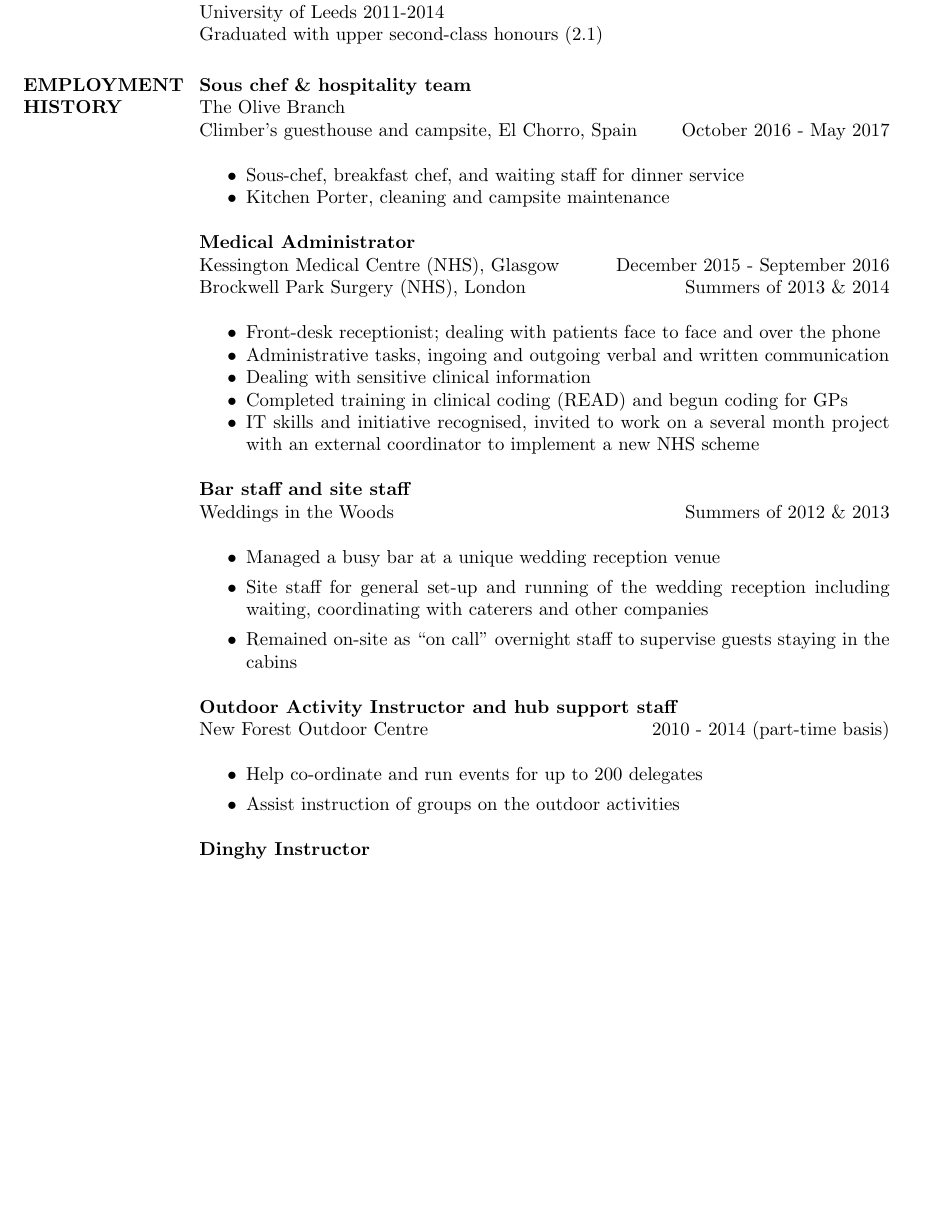
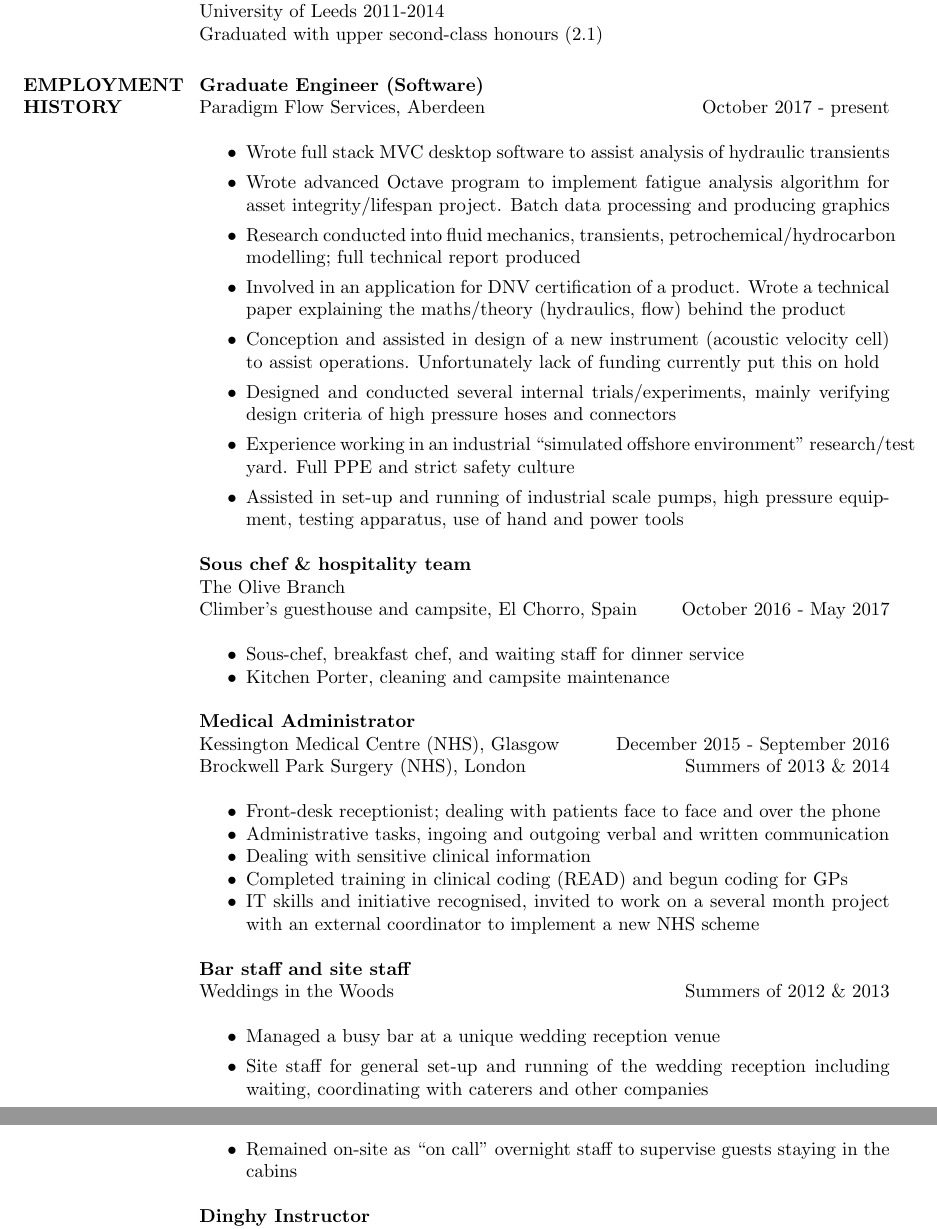
Before and after one commit to mishabruml/cv, a LaTeX CV (Misha Bruml CV.tex): part of page 2 of 2 before the commit and two parts of pages 2 and 3 of 3 after it, the two joined at a grey line, cut so that both start at the same text, the shorter picture padded with empty space. Compiled offline with pdfLaTeX.

Commit message:
updated CV skills and employment history to include Paradigm

```diff
--- a/Misha Bruml CV.tex
+++ b/Misha Bruml CV.tex
@@ -106,6 +101,28 @@ Graduated with upper second-class honours (2.1)
 
 \section{EMPLOYMENT HISTORY}
 
+\textbf{Graduate Engineer (Software)} \\
+Paradigm Flow Services, Aberdeen \hfill October 2017 - present\\
+\begin{itemize}
+
+\item Wrote full stack MVC desktop software to assist analysis of hydraulic transients
+
+\item Wrote advanced Octave program to implement fatigue analysis algorithm for asset integrity/lifespan project. Batch data processing and producing graphics
+
+\item Research conducted into fluid mechanics, transients, petrochemical/hydrocarbon modelling; full technical report produced
+
+\item Involved in an application for DNV certification of a product. Wrote a technical paper explaining the maths/theory (hydraulics, flow) behind the product
+
+\item Conception and assisted in design of a new instrument (acoustic velocity cell) to assist operations. Unfortunately lack of funding currently put this on hold
+
+\item Designed and conducted several internal trials/experiments, mainly verifying design criteria of high pressure hoses and connectors
+
+\item Experience working in an industrial ``simulated offshore environment'' research/test yard. Full PPE and strict safety culture
+
+\item Assisted in set-up and running of industrial scale pumps, high pressure equipment, testing apparatus, use of hand and power tools
+
+\end{itemize}
+
 \textbf{Sous chef \& hospitality team} \\
 The Olive Branch\\
 Climber's guesthouse and campsite, El Chorro, Spain \hfill October 2016 - May 2017\\
@@ -135,13 +150,6 @@ Weddings in the Woods \hfill Summers of 2012 \& 2013 \\
 \item Remained on-site as ``on call" overnight staff to supervise guests staying in the cabins
 \end{itemize}
 
-\textbf{Outdoor Activity Instructor and hub support staff} \\
-New Forest Outdoor Centre \hfill 2010 - 2014 (part-time basis) \\
-\begin{itemize}
-\item Help co-ordinate and run events for up to 200 delegates
-\item Assist instruction of groups on the outdoor activities
-\end{itemize}
-
 \textbf{Dinghy Instructor} \\
 IOCA UK \hfill Summers of 2009-2011 \\
 \begin{itemize}
```
Also changed, not shown: Misha Bruml CV.pdf, Misha Bruml CV.tex (18 more changed lines), 3 other files.
